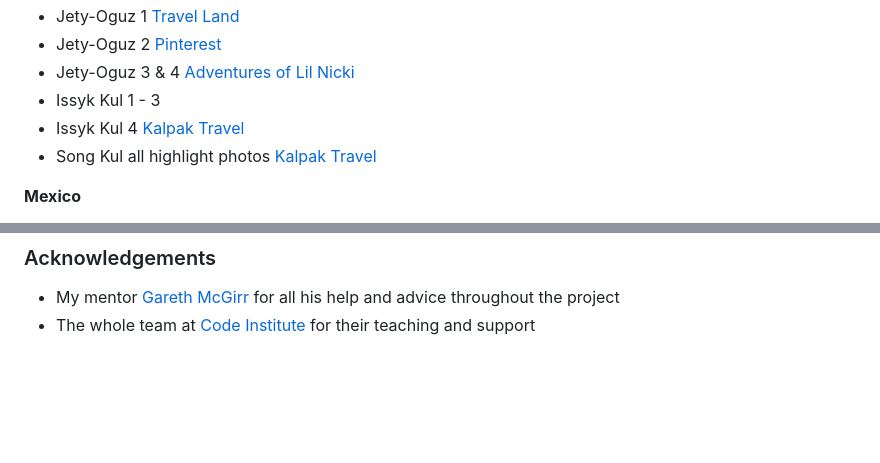
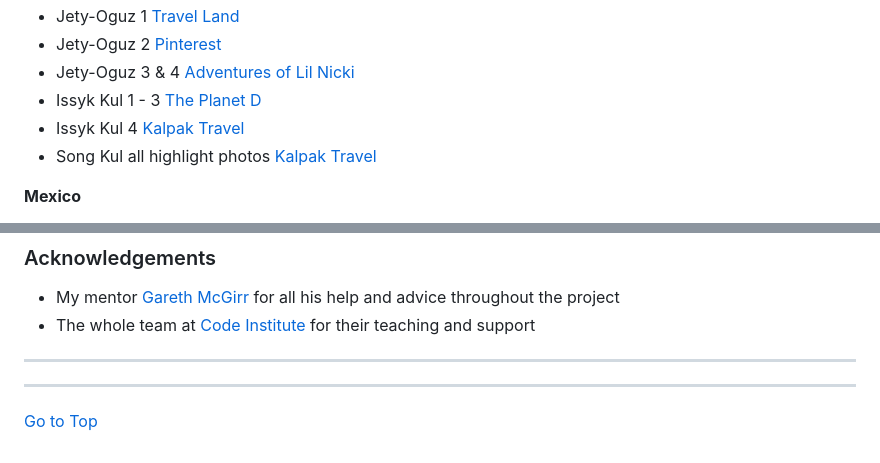
Before and after one commit to emmahewson/mp2_travel_quiz, a Markdown page: README.md, 2 parts joined by grey strips. Rendered like a GitHub page; blank space fills up the shorter version.

Commit message:
check README and TESTING

```diff
--- a/README.md
+++ b/README.md
@@ -918,7 +918,7 @@ The project will now be cloned locally for you to use.
 * Jety-Oguz 1 [Travel Land](https://trvlland.com/kyrgyzstan/sights/jety-oguz)
 * Jety-Oguz 2 [Pinterest](https://www.pinterest.co.uk/pin/the-seven-bulls-of-jetioguz-kyrgyzstan--456411743467474442/)
 * Jety-Oguz 3 & 4 [Adventures of Lil Nicki](https://adventuresoflilnicki.com/jeti-oguz-kyrgyzstan/)
-* Issyk Kul 1 - 3 [](https://theplanetd.com/issyk-kul-lake-kyrgyzstan/)
+* Issyk Kul 1 - 3 [The Planet D](https://theplanetd.com/issyk-kul-lake-kyrgyzstan/)
 * Issyk Kul 4 [Kalpak Travel](https://kalpak-travel.com/blog/issyk-kul/)
 * Song Kul all highlight photos [Kalpak Travel](https://kalpak-travel.com/blog/song-kul-kyrgyzstan/)
 
@@ -978,3 +978,8 @@ The project will now be cloned locally for you to use.
 
 * My mentor [Gareth McGirr](https://github.com/Gareth-McGirr/) for all his help and advice throughout the project
 * The whole team at [Code Institute](https://codeinstitute.net/) for their teaching and support
+
+- - -
+- - -
+
+[Go to Top](#the-travel-personality-quiz)
```
Also changed, not shown: other parts of README.md (+3 -3 lines), TESTING.md (+17 -8 lines).
